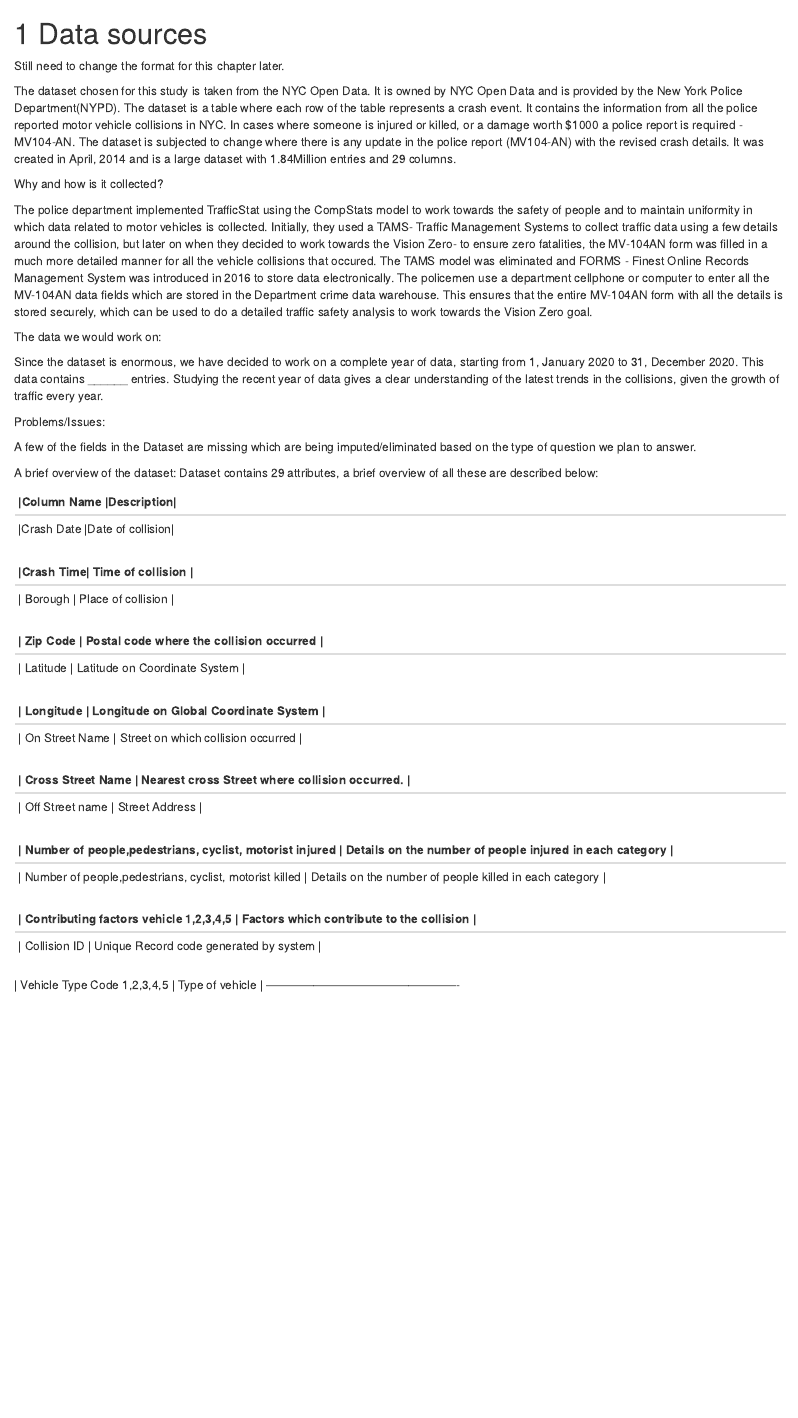
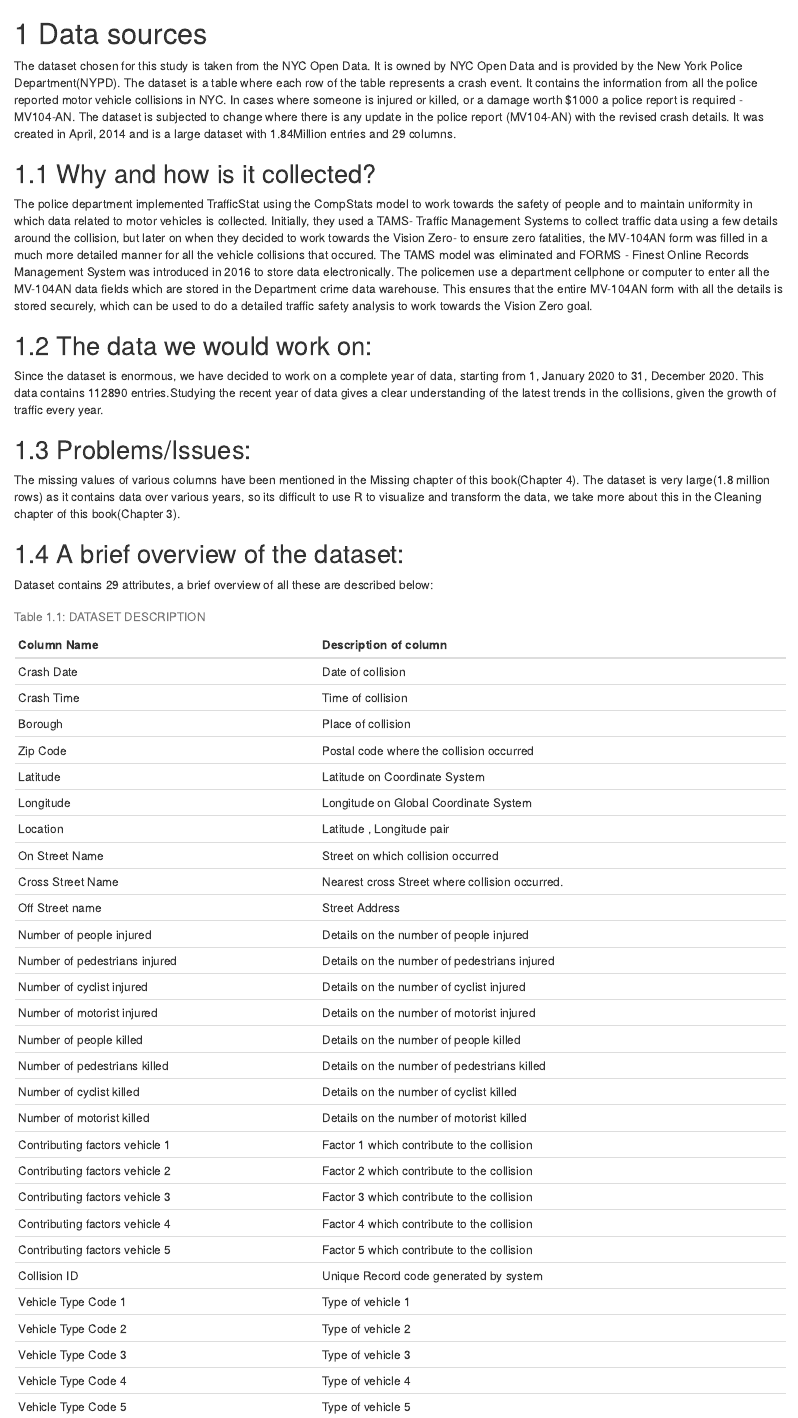
Before and after one commit to maxwelltzhou/motorcrashes, an R Markdown document (02-data.Rmd): the page in a window 1100 px wide, from its top. Rendered offline with R 4.5, knitr and Pandoc, with nearby package versions; drawn as R Markdown's standard HTML page in place of the format the file asks for.

Commit message:
Update 02-data.Rmd

````diff
--- a/02-data.Rmd
+++ b/02-data.Rmd
@@ -1,52 +1,59 @@
 # Data sources
-
-Still need to change the format for this chapter later.
 
 The dataset chosen for this study is taken from the NYC Open Data. It is owned by NYC Open Data and is provided by the New York Police Department(NYPD). The dataset is a table where each row of the table represents a crash event. It contains the information from all the police reported motor vehicle collisions in NYC.  In cases where someone is injured or killed, or a damage worth $1000 a police report is required - MV104-AN.  The dataset is subjected to change where there is any update in the police report  (MV104-AN) with the revised crash details.  It was created in April, 2014 and is a large dataset with 1.84Million entries and 29 columns.
 
-Why and how is it collected?
+## Why and how is it collected?
 
 The police department implemented TrafficStat using the CompStats model to work towards the safety of people and to maintain uniformity in which data related to motor vehicles  is collected. Initially, they used a TAMS- Traffic Management Systems to collect traffic data using a few details around the collision, but later on when they decided to work towards the Vision Zero- to ensure zero fatalities,  the MV-104AN form was filled in a much more detailed manner for all the vehicle collisions that occured. The TAMS model was eliminated and FORMS - Finest Online Records Management System was introduced in 2016 to store data electronically. The policemen use a department cellphone or computer to enter all the MV-104AN data fields which are stored in the Department crime data warehouse. This ensures that the entire MV-104AN form with all the details is stored securely, which can be used to do a detailed traffic safety analysis to work towards the Vision Zero goal.
 
-The data we would work on:
+## The data we would work on:
 
-Since the dataset is enormous, we have decided to work on a  complete year of data, starting from 1, January 2020 to 31, December 2020. This data contains ______ entries. Studying the recent year of data gives a clear understanding of the latest trends in the collisions, given the growth of traffic every year.
+Since the dataset is enormous, we have decided to work on a  complete year of data, starting from 1, January 2020 to 31, December 2020. This data contains 112890 entries.Studying the recent year of data gives a clear understanding of the latest trends in the collisions, given the growth of traffic every year.
 
-Problems/Issues:
+## Problems/Issues:
 
-A few of the fields in the Dataset are missing which are being imputed/eliminated based on the type of question we plan to answer.
+The missing values of various columns have been mentioned in the Missing chapter of this book(Chapter 4). The dataset is very large(1.8 million rows) as it contains data over various years, so its difficult to use R to visualize and transform the data, we take more about this in the Cleaning chapter of this book(Chapter 3).
 
 
- A brief overview of the dataset:
- Dataset contains 29 attributes, a brief overview of all these are described below:
+## A brief overview of the dataset:
+Dataset contains 29 attributes, a brief overview of all these are described below:
 
- |Column Name |Description|
- ------------------------------
- |Crash Date |Date of collision|
- -------------------------------
- |Crash Time|	Time of collision |
- --------------------------------
- | Borough | Place of collision |
- --------------------------------
- | Zip Code | Postal code where the collision occurred |
- -------------------------------------------------------
- | Latitude | Latitude on Coordinate System |
- --------------------------------------------
- | Longitude | Longitude on Global Coordinate System |
- -----------------------------------------------------
- | On Street Name	| Street on which collision occurred |
- -------------------------------------------------------
- | Cross Street Name	| Nearest cross Street where collision occurred. |
- ----------------------------------------------------------------------
- | Off Street name	| Street Address |
- ------------------------------------
- | Number of people,pedestrians, cyclist, motorist injured | Details on the number of people injured in each category |
- -----------------------------------------------------------------------------------------------------------------------
- | Number of people,pedestrians, cyclist, motorist killed | Details on the number of people killed in each category |
- --------------------------------------------------------------------------------------------------------------------
- | Contributing factors vehicle 1,2,3,4,5 | Factors which contribute to the collision |
- --------------------------------------------------------------------------------------
- | Collision ID | Unique Record code generated by system |
- ----------------------------------------------------------
- | Vehicle Type Code 1,2,3,4,5 | Type of vehicle |
- -------------------------------------------------
+```{r}
+library(knitr)
+
+smoke <- matrix(c("Crash Date", "Date of collision",
+                  "Crash Time", "Time of collision",
+                  "Borough", "Place of collision",
+                  "Zip Code", "Postal code where the collision occurred",
+                  "Latitude", "Latitude on Coordinate System",
+                  "Longitude", "Longitude on Global Coordinate System",
+                  "Location", "Latitude , Longitude pair",
+                  "On Street Name", "Street on which collision occurred",
+                  "Cross Street Name", "Nearest cross Street where collision occurred.",
+                  "Off Street name", "Street Address",
+                  "Number of people injured", "Details on the number of people injured",
+                  "Number of pedestrians injured", "Details on the number of pedestrians injured",
+                  "Number of cyclist injured", "Details on the number of cyclist injured",
+                  "Number of motorist injured", "Details on the number of motorist injured",
+                  "Number of people killed", "Details on the number of people killed",
+                  "Number of pedestrians killed", "Details on the number of pedestrians killed",
+                  "Number of cyclist killed", "Details on the number of cyclist killed",
+                  "Number of motorist killed", "Details on the number of motorist killed",
+                  "Contributing factors vehicle 1", "Factor 1 which contribute to the collision",
+                  "Contributing factors vehicle 2", "Factor 2 which contribute to the collision",
+                  "Contributing factors vehicle 3", "Factor 3 which contribute to the collision",
+                  "Contributing factors vehicle 4", "Factor 4 which contribute to the collision",
+                  "Contributing factors vehicle 5", "Factor 5 which contribute to the collision",
+                  "Collision ID", "Unique Record code generated by system",
+                  "Vehicle Type Code 1", "Type of vehicle 1",
+                  "Vehicle Type Code 2", "Type of vehicle 2",
+                  "Vehicle Type Code 3", "Type of vehicle 3",
+                  "Vehicle Type Code 4", "Type of vehicle 4",
+                  "Vehicle Type Code 5", "Type of vehicle 5"),ncol=2,byrow=TRUE)
+
+colnames(smoke) <- c("Column Name","Description of column")
+
+kable(smoke, caption="DATASET DESCRIPTION")
+
+
+```
````
